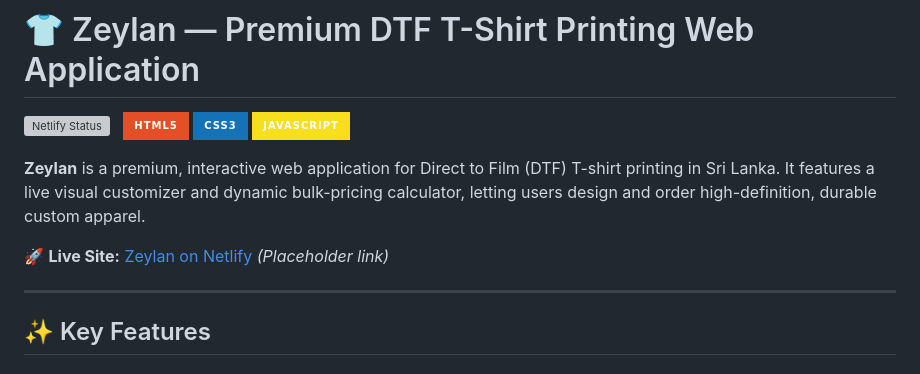
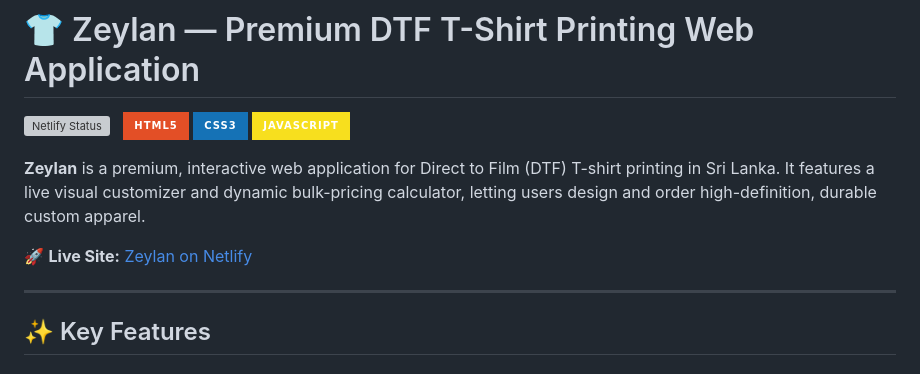
Before and after one commit to SadeepSachintha/Zeylan, a Markdown page: README.md, the part around one of its changes. GitHub-like rendering; badges without logos; grey boxes are pictures that could not be loaded.

Commit message:
docs: update Netlify live URL and status badge in README

```diff
--- a/README.md
+++ b/README.md
@@ -8,7 +8,7 @@
 
 **Zeylan** is a premium, interactive web application for Direct to Film (DTF) T-shirt printing in Sri Lanka. It features a live visual customizer and dynamic bulk-pricing calculator, letting users design and order high-definition, durable custom apparel.
 
-🚀 **Live Site:** [Zeylan on Netlify](https://zeylan.netlify.app) _(Placeholder link)_
+🚀 **Live Site:** [Zeylan on Netlify](https://zeylanclothing.netlify.app)
 
 ---
 
```
Also changed, not shown: other parts of README.md (+1 -1 lines).
